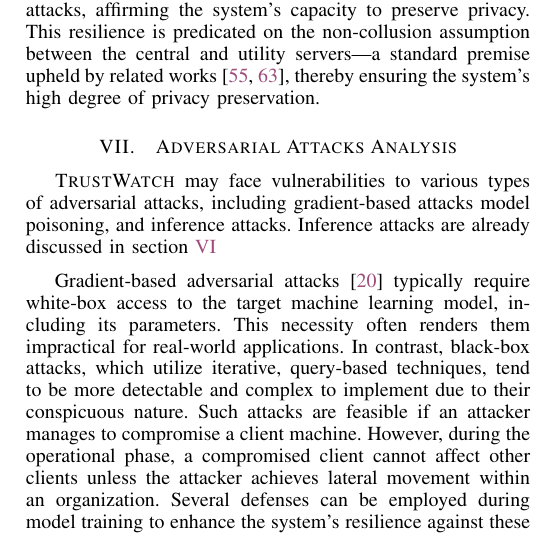
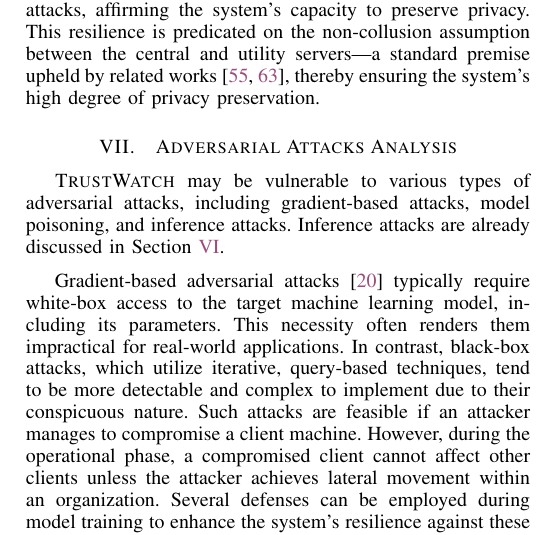
Before and after one commit to DART-Laboratory/gestalt, a LaTeX paper (paper/main.tex, which reads paper/adversarial.tex): part of one column of page 12 of 15, cut so that both start at the same text. Compiled offline with pdfLaTeX.

```diff
--- a/paper/adversarial.tex
+++ b/paper/adversarial.tex
@@ -1,7 +1,7 @@
 \section{Adversarial Attacks Analysis}
 \label{sec:adversarial}
 
-\Sys may face vulnerabilities to various types of adversarial attacks, including gradient-based attacks model poisoning, and inference attacks. Inference attacks are already discussed in section~\ref{privacy}
+\Sys may be vulnerable to various types of adversarial attacks, including gradient-based attacks, model poisoning, and inference attacks. Inference attacks are already discussed in Section~\ref{privacy}.
 
 Gradient-based adversarial attacks~\cite{chakraborty2021survey} typically require white-box access to the target machine learning model, including its parameters. This necessity often renders them impractical for real-world applications. In contrast, black-box attacks, which utilize iterative, query-based techniques, tend to be more detectable and complex to implement due to their conspicuous nature. Such attacks are feasible if an attacker manages to compromise a client machine. However, during the operational phase, a compromised client cannot affect other clients unless the attacker achieves lateral movement within an organization. Several defenses can be employed during model training to enhance the system's resilience against these attacks. Adversarial training~\cite{tramer2019adversarial} is one effective strategy, wherein the model is trained with perturbed input data to increase its robustness to such attacks.
 
```
